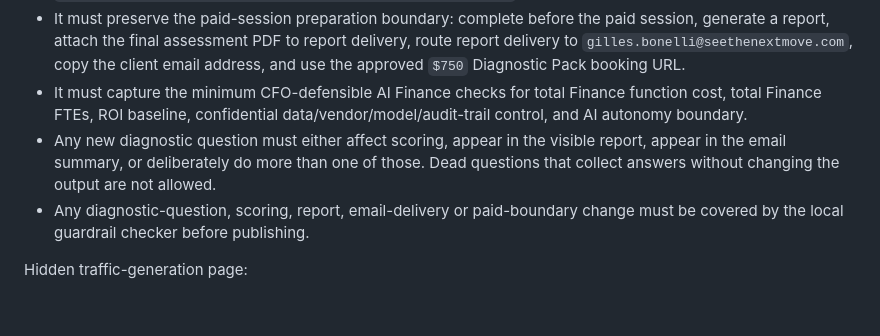
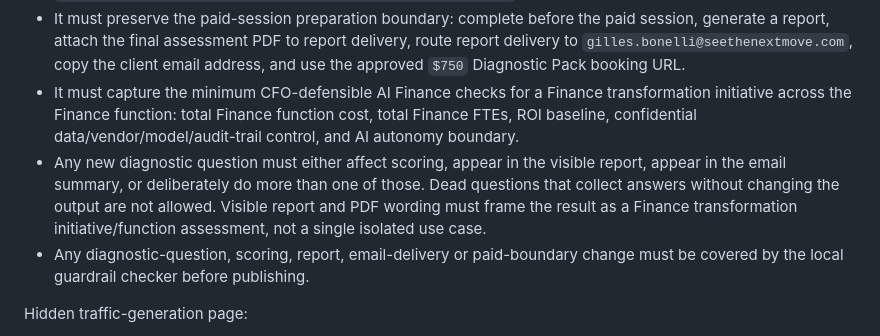
Before and after one commit to CEOFOUNDER/STNM_FT, a Markdown page: docs/STNM_WEBSITE_SPEC.md, the part around the change. Rendered like a GitHub page; blank space fills up the shorter version.

Commit message:
Protect diagnostic report wording as finance transformation assessment

```diff
--- a/docs/STNM_WEBSITE_SPEC.md
+++ b/docs/STNM_WEBSITE_SPEC.md
@@ -86,8 +86,8 @@ Diagnostic tool guardrail:
 - The diagnostic tool must live in the same repository at `ai-finance-diagnostic-tool/index.html` and deploy with the static GitHub Pages site.
 - It must remain `noindex,nofollow`, hidden from public navigation, and canonical to `https://www.seethenextmove.com/ai-finance-diagnostic-tool/`.
 - It must preserve the paid-session preparation boundary: complete before the paid session, generate a report, attach the final assessment PDF to report delivery, route report delivery to `gilles.bonelli@seethenextmove.com`, copy the client email address, and use the approved `$750` Diagnostic Pack booking URL.
-- It must capture the minimum CFO-defensible AI Finance checks for total Finance function cost, total Finance FTEs, ROI baseline, confidential data/vendor/model/audit-trail control, and AI autonomy boundary.
-- Any new diagnostic question must either affect scoring, appear in the visible report, appear in the email summary, or deliberately do more than one of those. Dead questions that collect answers without changing the output are not allowed.
+- It must capture the minimum CFO-defensible AI Finance checks for a Finance transformation initiative across the Finance function: total Finance function cost, total Finance FTEs, ROI baseline, confidential data/vendor/model/audit-trail control, and AI autonomy boundary.
+- Any new diagnostic question must either affect scoring, appear in the visible report, appear in the email summary, or deliberately do more than one of those. Dead questions that collect answers without changing the output are not allowed. Visible report and PDF wording must frame the result as a Finance transformation initiative/function assessment, not a single isolated use case.
 - Any diagnostic-question, scoring, report, email-delivery or paid-boundary change must be covered by the local guardrail checker before publishing.
 
 Hidden traffic-generation page:
```
